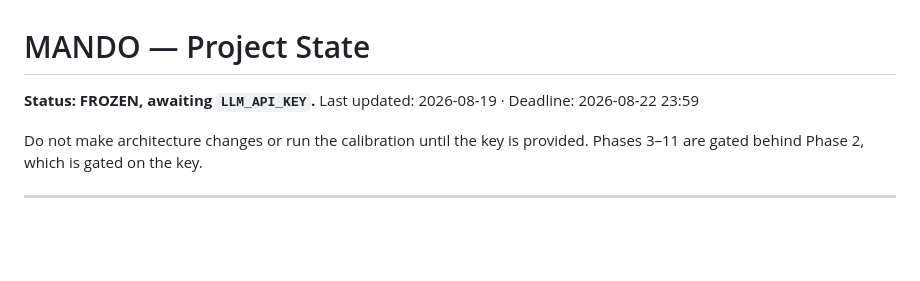
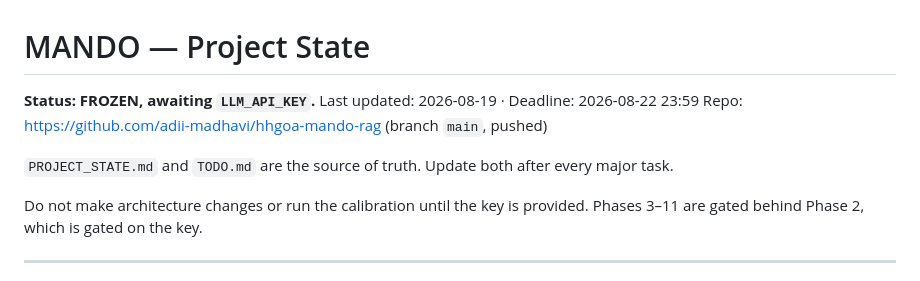
Before and after one commit to adii-madhavi/hhgoa-mando-rag, a Markdown page: PROJECT_STATE.md, the part around the change. Rendered like a GitHub page; blank space fills up the shorter version.

```diff
--- a/PROJECT_STATE.md
+++ b/PROJECT_STATE.md
@@ -2,6 +2,10 @@
 
 **Status: FROZEN, awaiting `LLM_API_KEY`.**
 Last updated: 2026-08-19 · Deadline: 2026-08-22 23:59
+Repo: https://github.com/adii-madhavi/hhgoa-mando-rag (branch `main`, pushed)
+
+`PROJECT_STATE.md` and `TODO.md` are the source of truth. Update both after
+every major task.
 
 Do not make architecture changes or run the calibration until the key is
 provided. Phases 3–11 are gated behind Phase 2, which is gated on the key.
```
Also changed, not shown: TODO.md (+13 -0 lines).
